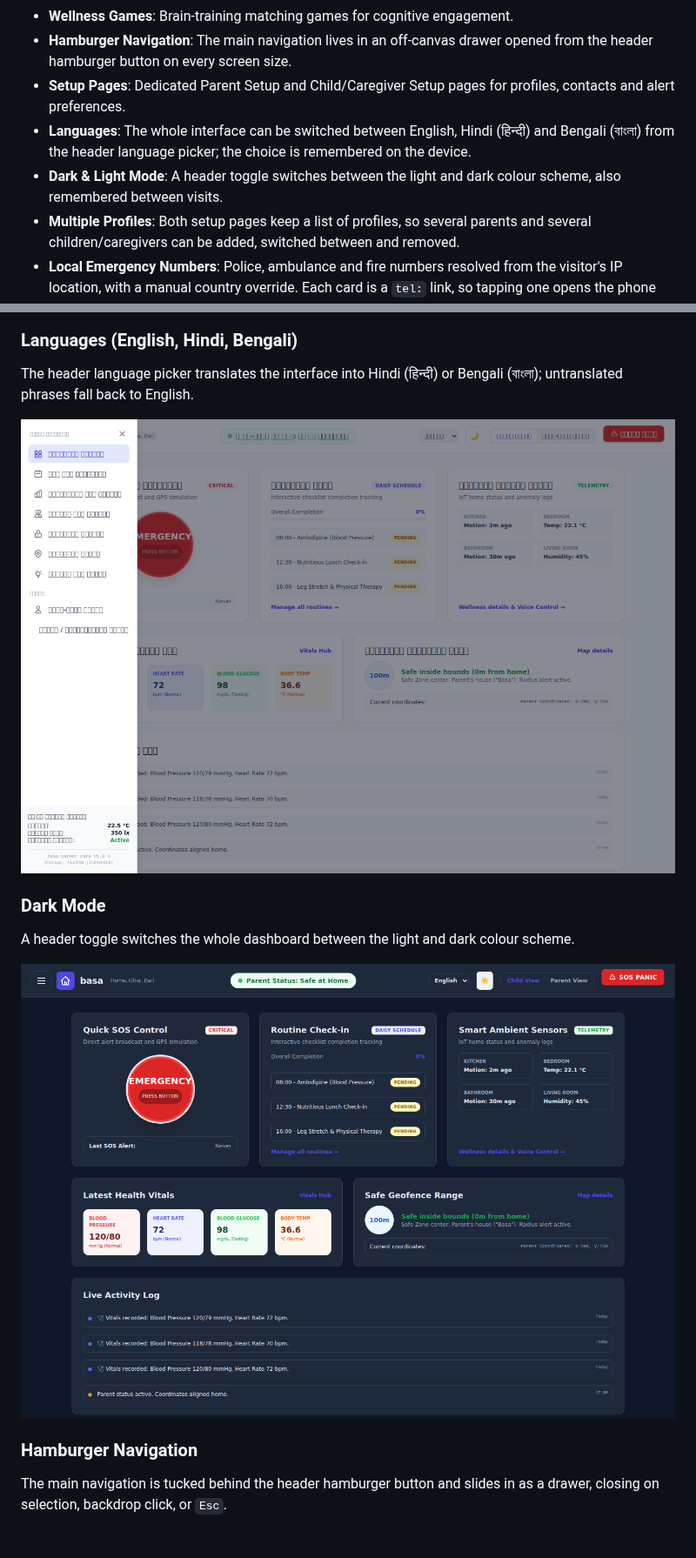
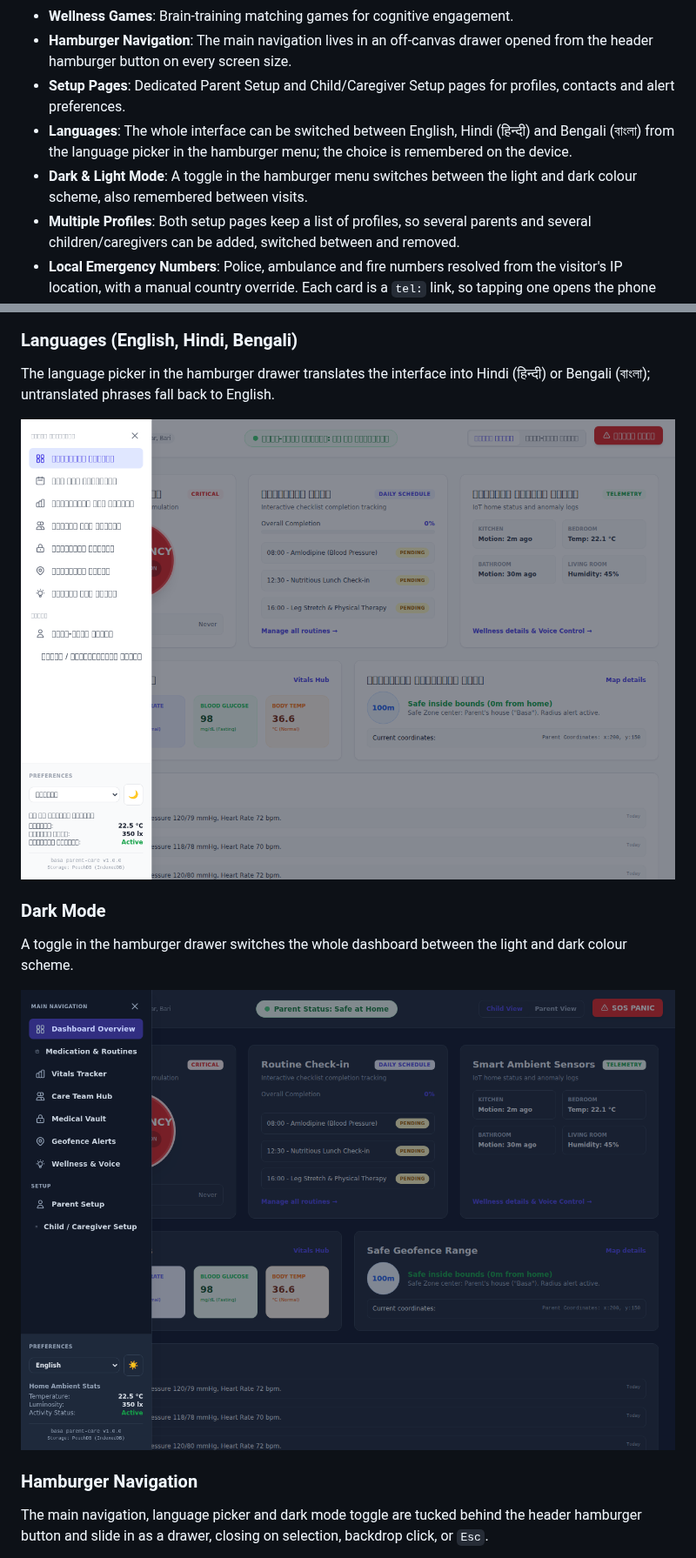
Before and after one commit to charles2ke/basa, a Markdown page: README.md, 2 parts joined by grey strips. Shown at 87% size. GitHub-like rendering; pictures changed too: docs/screenshots/dark-mode.png, docs/screenshots/language-hindi.png.

Commit message:
Refresh screenshots and README wording for drawer controls
Co-authored-by: charles2ke <6725706+charles2ke@users.noreply.github.com>

```diff
--- a/README.md
+++ b/README.md
@@ -36,8 +36,8 @@ Home, Ghar, Bari - Elder Care Circle Dashboard.
 - **Wellness Games**: Brain-training matching games for cognitive engagement.
 - **Hamburger Navigation**: The main navigation lives in an off-canvas drawer opened from the header hamburger button on every screen size.
 - **Setup Pages**: Dedicated Parent Setup and Child/Caregiver Setup pages for profiles, contacts and alert preferences.
-- **Languages**: The whole interface can be switched between English, Hindi (हिन्दी) and Bengali (বাংলা) from the header language picker; the choice is remembered on the device.
-- **Dark & Light Mode**: A header toggle switches between the light and dark colour scheme, also remembered between visits.
+- **Languages**: The whole interface can be switched between English, Hindi (हिन्दी) and Bengali (বাংলা) from the language picker in the hamburger menu; the choice is remembered on the device.
+- **Dark & Light Mode**: A toggle in the hamburger menu switches between the light and dark colour scheme, also remembered between visits.
 - **Multiple Profiles**: Both setup pages keep a list of profiles, so several parents and several children/caregivers can be added, switched between and removed.
 - **Local Emergency Numbers**: Police, ambulance and fire numbers resolved from the visitor's IP location, with a manual country override. Each card is a `tel:` link, so tapping one opens the phone dialler on mobile.
 - **Offline NoSQL Storage**: All data is stored on-device in [PouchDB](https://pouchdb.com/), a free and open source NoSQL document database backed by IndexedDB.
@@ -84,17 +84,17 @@ Brain-training memory match game plus live speech-to-text voice commands (Web Sp
 ![Wellness games](docs/screenshots/wellness.png)
 
 ### Languages (English, Hindi, Bengali)
-The header language picker translates the interface into Hindi (हिन्दी) or Bengali (বাংলা); untranslated phrases fall back to English.
+The language picker in the hamburger drawer translates the interface into Hindi (हिन्दी) or Bengali (বাংলা); untranslated phrases fall back to English.
 
 ![Hindi interface](docs/screenshots/language-hindi.png)
 
 ### Dark Mode
-A header toggle switches the whole dashboard between the light and dark colour scheme.
+A toggle in the hamburger drawer switches the whole dashboard between the light and dark colour scheme.
 
 ![Dark mode dashboard](docs/screenshots/dark-mode.png)
 
 ### Hamburger Navigation
-The main navigation is tucked behind the header hamburger button and slides in as a drawer, closing on selection, backdrop click, or `Esc`.
+The main navigation, language picker and dark mode toggle are tucked behind the header hamburger button and slide in as a drawer, closing on selection, backdrop click, or `Esc`.
 
 ![Hamburger navigation drawer](docs/screenshots/hamburger-menu.png)
 
```
Also changed, not shown: docs/screenshots/hamburger-menu.png, docs/screenshots/mobile-hamburger.png.
